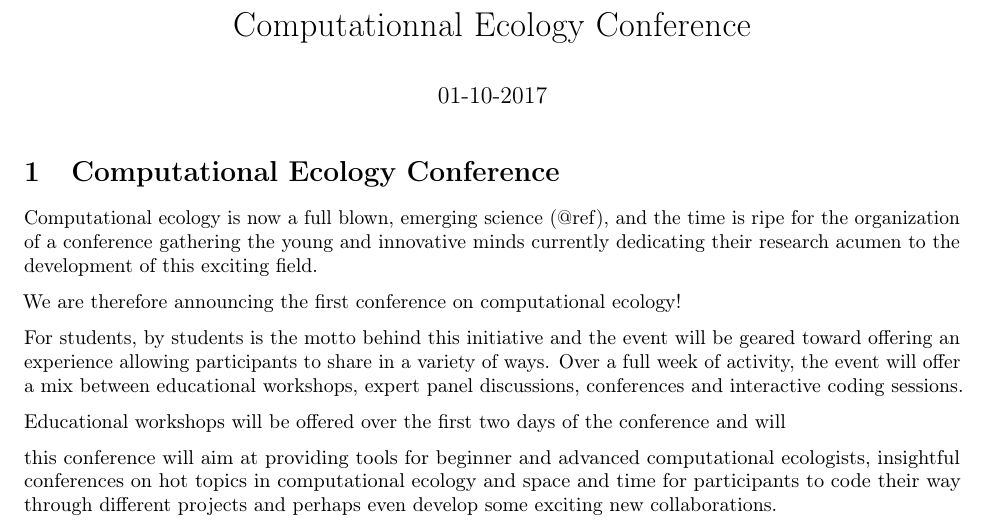
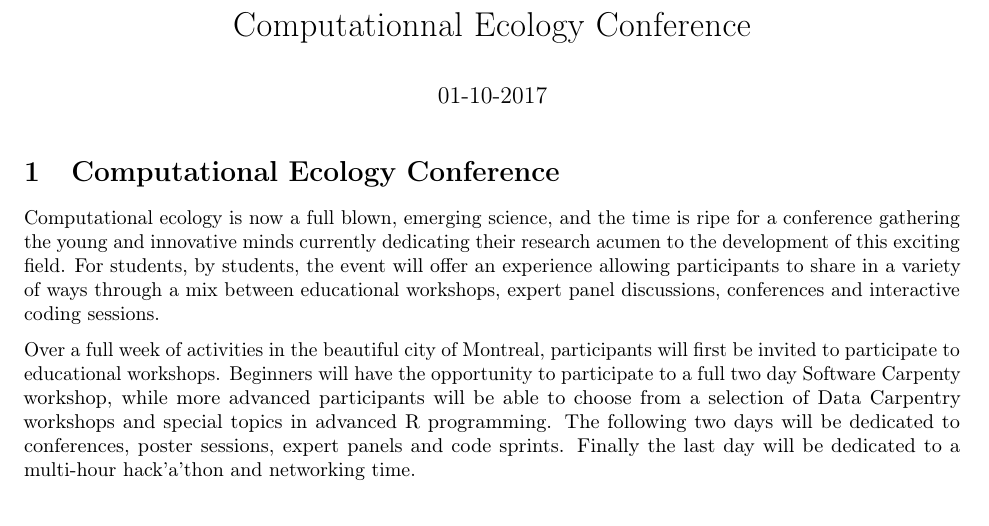
Before and after one commit to ComputationalEcologySociety/CompEcolSoc2018, an R Markdown document (eventDescription/CEC2018.Rmd): part of the page, cut so that both start at the same text. Rendered offline with R 4.5, knitr and Pandoc, then LaTeX, with nearby package versions; a font, style sheet, LaTeX package, included part or bibliography that could not be used is replaced or left out.

Commit message:
add initial description of event

```diff
--- a/eventDescription/CEC2018.Rmd
+++ b/eventDescription/CEC2018.Rmd
@@ -27,12 +23,10 @@ pandoc 20170531-Meeting.md --latex-engine=xelatex -o 20170531-Meeting.pdf
 
 # Computational Ecology Conference
 
-Computational ecology is now a full blown, emerging science (@ref), and the time is ripe for the organization of a conference gathering the young and innovative minds currently dedicating their research acumen to the development of this exciting field.
+Computational ecology is now a full blown, [emerging science](http://rsfs.royalsocietypublishing.org/content/2/2/241), and the time is ripe for a conference gathering the young and innovative minds currently dedicating their research acumen to the development of this exciting field. For students, by students, the event will offer an experience allowing participants to share in a variety of ways through a mix between educational workshops, expert panel discussions, conferences and interactive coding sessions.
 
-We are therefore announcing the first conference on computational ecology!
+Over a full week of activities in the beautiful city of Montreal, participants will first be invited to participate to educational workshops. Beginners will have the opportunity to participate to a full two day [Software Carpenty](https://software-carpentry.org/) workshop, while more advanced participants will be able to choose from a selection of [Data Carpentry](http://www.datacarpentry.org/) workshops and special topics in advanced R programming. The following two days will be dedicated to conferences, poster sessions, expert panels and code sprints. Finally the last day will be dedicated to a multi-hour hack'a'thon and networking time.
 
-For students, by students is the motto behind this initiative and the event will be geared toward offering an experience allowing participants to share in a variety of ways. Over a full week of activity, the event will offer a mix between educational workshops, expert panel discussions, conferences and interactive coding sessions.
 
-Educational workshops will be offered over the first two days of the conference and will
 
-this conference will aim at providing tools for beginner and advanced computational ecologists, insightful conferences on hot topics in computational ecology and space and time for participants to code their way through different projects and perhaps even develop some exciting new collaborations.
+<!-- https://pdfs.semanticscholar.org/b748/3188ed47ff57ed41ee7fab0628110d40d5fe.pdf -->
```
Also changed, not shown: eventDescription/CEC2018.html (added), eventDescription/CEC2018.Rmd (4 more changed lines).
